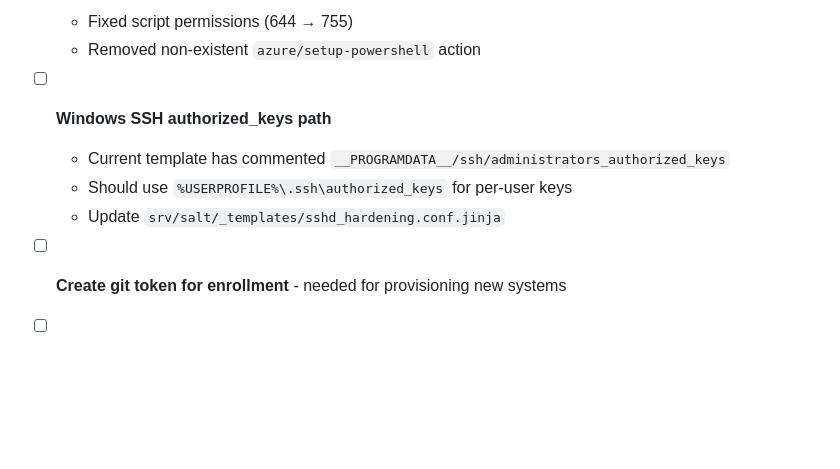
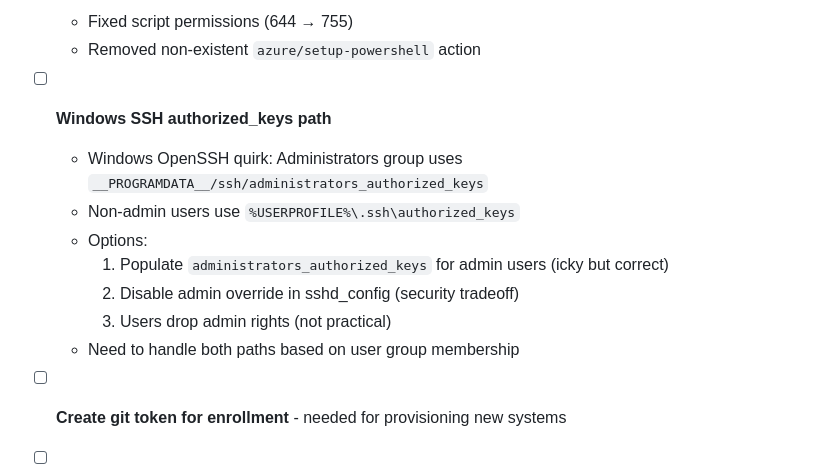
Before and after one commit to vegcom/cozy-salt, a Markdown page: TODO.md, the part around the change. Rendered like a GitHub page; blank space fills up the shorter version.

Commit message:
docs: Expand Windows SSH authorized_keys complexity

```diff
--- a/TODO.md
+++ b/TODO.md
@@ -11,9 +11,13 @@
   - Removed non-existent `azure/setup-powershell` action
 
 - [ ] **Windows SSH authorized_keys path**
-  - Current template has commented `__PROGRAMDATA__/ssh/administrators_authorized_keys`
-  - Should use `%USERPROFILE%\.ssh\authorized_keys` for per-user keys
-  - Update `srv/salt/_templates/sshd_hardening.conf.jinja`
+  - Windows OpenSSH quirk: Administrators group uses `__PROGRAMDATA__/ssh/administrators_authorized_keys`
+  - Non-admin users use `%USERPROFILE%\.ssh\authorized_keys`
+  - Options:
+    1. Populate `administrators_authorized_keys` for admin users (icky but correct)
+    2. Disable admin override in sshd_config (security tradeoff)
+    3. Users drop admin rights (not practical)
+  - Need to handle both paths based on user group membership
 
 - [ ] **Create git token for enrollment** - needed for provisioning new systems
 - [ ] **DNS config: append nameservers when Tailscale present**
```
